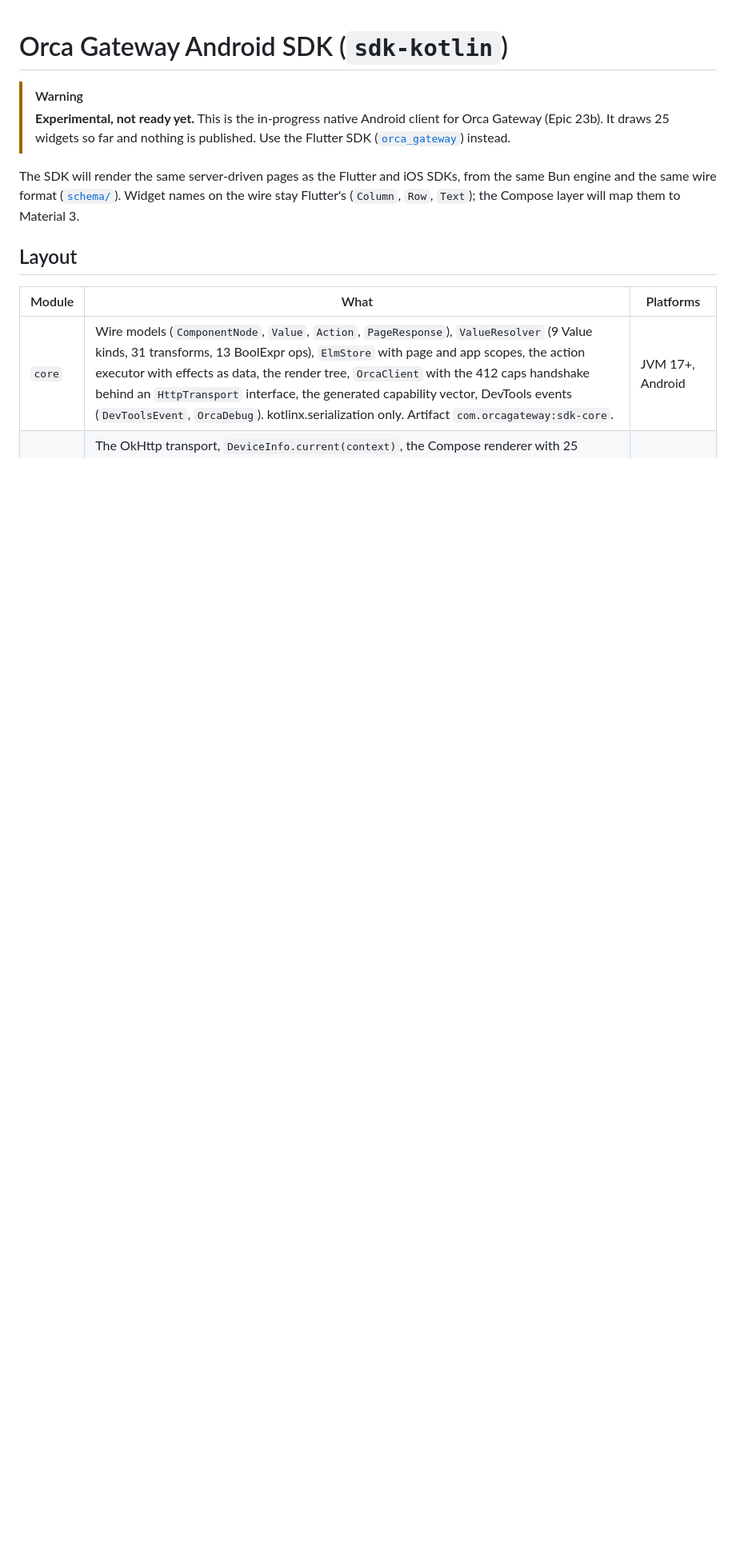
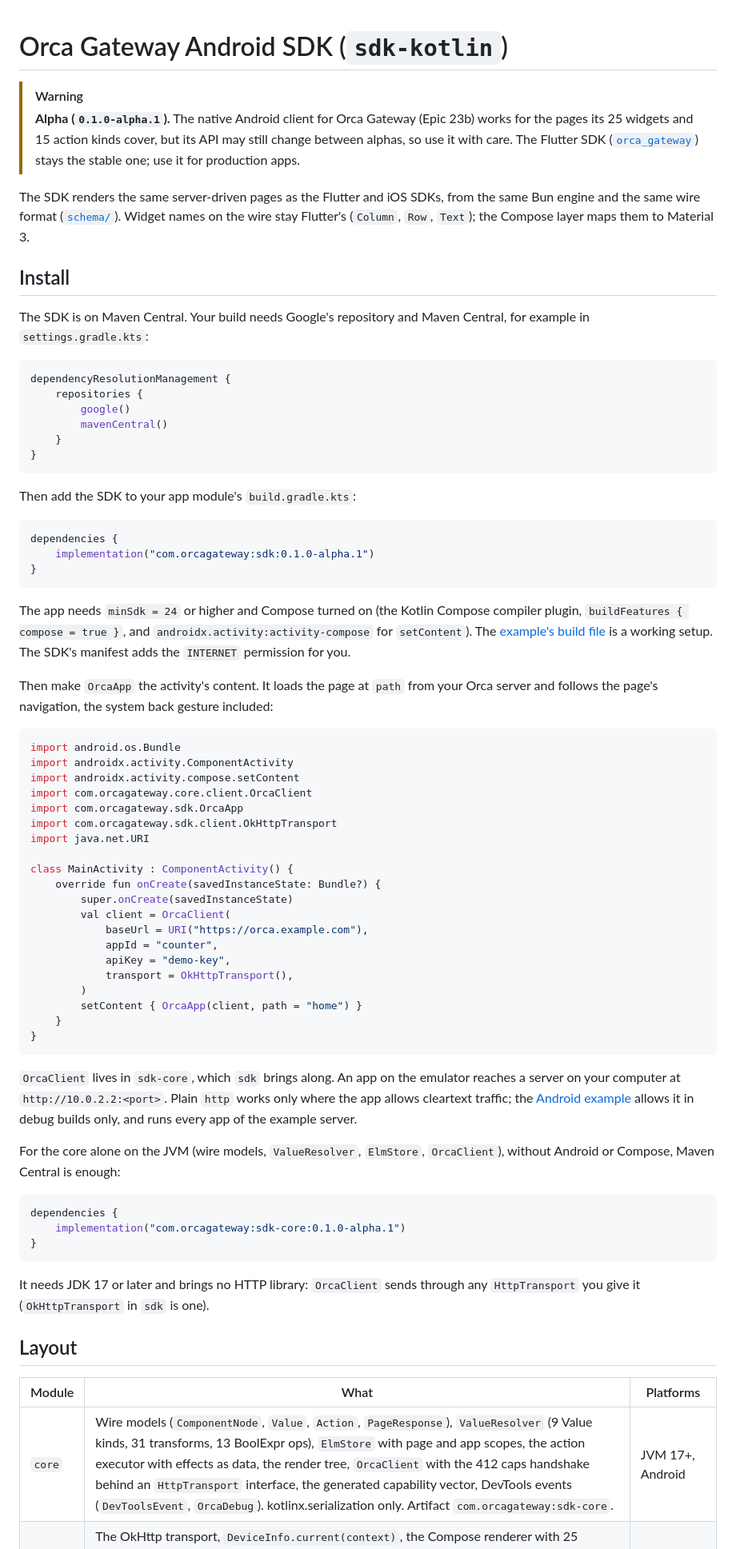
Before and after one commit to orca-gateway/orca-gateway, a Markdown page: sdk-kotlin/README.md, the part around one of its changes. Shown at 80% size. GitHub-like rendering; blank space fills up the shorter version.

Commit message:
docs: the Android SDK is an alpha on Maven Central, with an install section (S10.3)
sdk-kotlin/README.md gets the alpha banner, an Install section (google(), mavenCentral(), com.orcagateway:sdk:0.1.0-alpha.1, minSdk 24, OrcaApp; sdk-core for the JVM), S10 in the status table and Versioning through release.sh and the tag workflow. The root README lists sdk-kotlin/, and the Android example's README says the alpha is published while the example still builds the SDK from source.

````diff
--- a/sdk-kotlin/README.md
+++ b/sdk-kotlin/README.md
@@ -1,14 +1,86 @@
 # Orca Gateway Android SDK (`sdk-kotlin`)
 
 > [!WARNING]
-> **Experimental, not ready yet.** This is the in-progress native Android client for Orca Gateway
-> (Epic 23b). It draws 25 widgets so far and nothing is published. Use the Flutter SDK
-> ([`orca_gateway`](https://github.com/orca-gateway/orca-gateway/tree/main/sdk)) instead.
+> **Alpha (`0.1.0-alpha.1`).** The native Android client for Orca Gateway (Epic 23b) works for the
+> pages its 25 widgets and 15 action kinds cover, but its API may still change between alphas, so
+> use it with care. The Flutter SDK
+> ([`orca_gateway`](https://github.com/orca-gateway/orca-gateway/tree/main/sdk)) stays the stable
+> one; use it for production apps.
 
-The SDK will render the same server-driven pages as the Flutter and iOS SDKs, from the same Bun
-engine and the same wire format ([`schema/`](https://github.com/orca-gateway/orca-gateway/tree/main/schema)).
-Widget names on the wire stay Flutter's (`Column`, `Row`, `Text`); the Compose layer will map them
-to Material 3.
+The SDK renders the same server-driven pages as the Flutter and iOS SDKs, from the same Bun engine
+and the same wire format ([`schema/`](https://github.com/orca-gateway/orca-gateway/tree/main/schema)).
+Widget names on the wire stay Flutter's (`Column`, `Row`, `Text`); the Compose layer maps them to
+Material 3.
+
+## Install
+
+The SDK is on Maven Central. Your build needs Google's repository and Maven Central, for example in
+`settings.gradle.kts`:
+
+```kotlin
+dependencyResolutionManagement {
+    repositories {
+        google()
+        mavenCentral()
+    }
+}
+```
+
+Then add the SDK to your app module's `build.gradle.kts`:
+
+```kotlin
+dependencies {
+    implementation("com.orcagateway:sdk:0.1.0-alpha.1")
+}
+```
+
+The app needs `minSdk = 24` or higher and Compose turned on (the Kotlin Compose compiler plugin,
+`buildFeatures { compose = true }`, and `androidx.activity:activity-compose` for `setContent`). The
+[example's build file](https://github.com/orca-gateway/orca-gateway/blob/main/examples/app-android/app/build.gradle.kts)
+is a working setup. The SDK's manifest adds the `INTERNET` permission for you.
+
+Then make `OrcaApp` the activity's content. It loads the page at `path` from your Orca server and
+follows the page's navigation, the system back gesture included:
+
+```kotlin
+import android.os.Bundle
+import androidx.activity.ComponentActivity
+import androidx.activity.compose.setContent
+import com.orcagateway.core.client.OrcaClient
+import com.orcagateway.sdk.OrcaApp
+import com.orcagateway.sdk.client.OkHttpTransport
+import java.net.URI
+
+class MainActivity : ComponentActivity() {
+    override fun onCreate(savedInstanceState: Bundle?) {
+        super.onCreate(savedInstanceState)
+        val client = OrcaClient(
+            baseUrl = URI("https://orca.example.com"),
+            appId = "counter",
+            apiKey = "demo-key",
+            transport = OkHttpTransport(),
+        )
+        setContent { OrcaApp(client, path = "home") }
+    }
+}
+```
+
+`OrcaClient` lives in `sdk-core`, which `sdk` brings along. An app on the emulator reaches a server
+on your computer at `http://10.0.2.2:<port>`. Plain `http` works only where the app allows
+cleartext traffic; the [Android example](https://github.com/orca-gateway/orca-gateway/tree/main/examples/app-android)
+allows it in debug builds only, and runs every app of the example server.
+
+For the core alone on the JVM (wire models, `ValueResolver`, `ElmStore`, `OrcaClient`), without
+Android or Compose, Maven Central is enough:
+
+```kotlin
+dependencies {
+    implementation("com.orcagateway:sdk-core:0.1.0-alpha.1")
+}
+```
+
+It needs JDK 17 or later and brings no HTTP library: `OrcaClient` sends through any
+`HttpTransport` you give it (`OkHttpTransport` in `sdk` is one).
 
 ## Layout
 
````
Also changed, not shown: other parts of sdk-kotlin/README.md (+11 -4 lines), README.md (+10 -9 lines), examples/app-android/README.md (+6 -3 lines).
